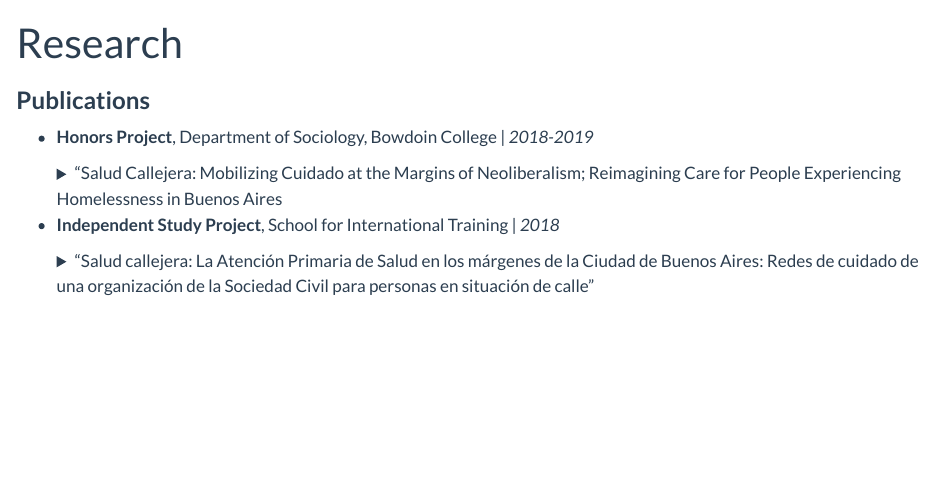
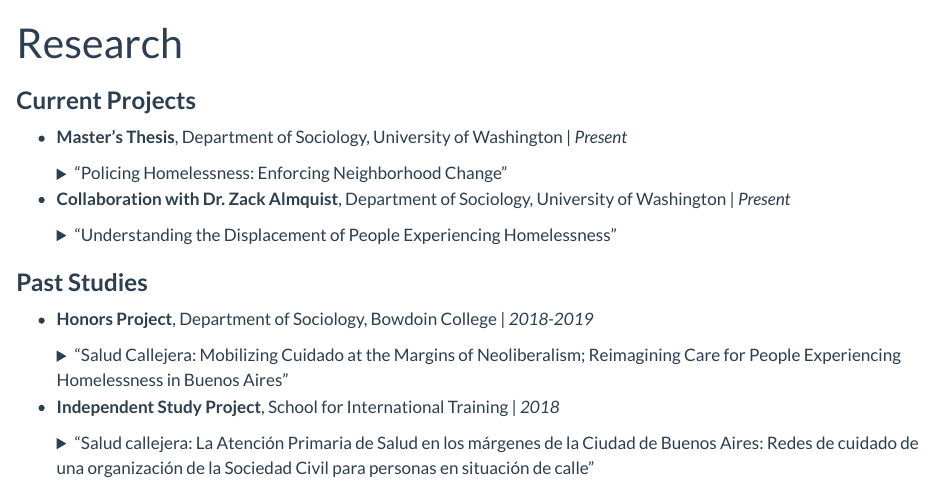
Before and after one commit to brandonmorande/brandonmorande.github.io, a Quarto document (research.qmd): the page in a window 1100 px wide, from its top. Rendered offline with R 4.5, knitr and Pandoc in place of Quarto, with nearby package versions.

Commit message:
Add files via upload

```diff
--- a/research.qmd
+++ b/research.qmd
@@ -4,12 +4,34 @@
 anchor-sections: false
 ---
 
-### **Publications**
+### **Current Projects**
+
+- **Master's Thesis**, Department of Sociology, University of Washington | *Present*
+
+    <details><summary>
+    "Policing Homelessness: Enforcing Neighborhood Change"
+    </summary>
+    <p>
+    This paper will utilize spatial analysis to examine the relationship between neighborhood dynamics and policing homelessness in Seattle, WA.
+    <p>
+    </details>
+
+- **Collaboration with Dr. Zack Almquist**, Department of Sociology, University of Washington | *Present*
+
+    <details><summary>
+    "Understanding the Displacement of People Experiencing Homelessness"
+    </summary>
+    <p>
+    This study will employ spatial and temporal data to model the relational event nature of an encampment clearance in Seattle, WA.
+    <p>
+    </details>
+
+### **Past Studies**
 
 - **Honors Project**, Department of Sociology, Bowdoin College | *2018-2019*
 
     <details><summary>
-    "Salud Callejera: Mobilizing Cuidado at the Margins of Neoliberalism; Reimagining Care for People Experiencing Homelessness in Buenos Aires
+    "Salud Callejera: Mobilizing Cuidado at the Margins of Neoliberalism; Reimagining Care for People Experiencing Homelessness in Buenos Aires"
     </summary>
     <p>
     Based in Buenos Aires, Argentina, my [Honors Thesis](https://digitalcommons.bowdoin.edu/honorsprojects/113/){target="_blank"} analyzes care for people experiencing homelessness as a site for both reproducing and resisting neoliberal governance. This study finds that municipal services and the public health system render individuals responsible for housing insecurity by medicalizing poverty as a symptom of psychosocial illness. As an alternative, civil society networks reimagine care as a collective right and site of political mobilization. In addition to field observations, I draw upon interviews with people experiencing or at risk of homelessness, members of civil society organizations, public health providers, and municipal social workers.
```
Also changed, not shown: docs/search.json, 1 other file.
